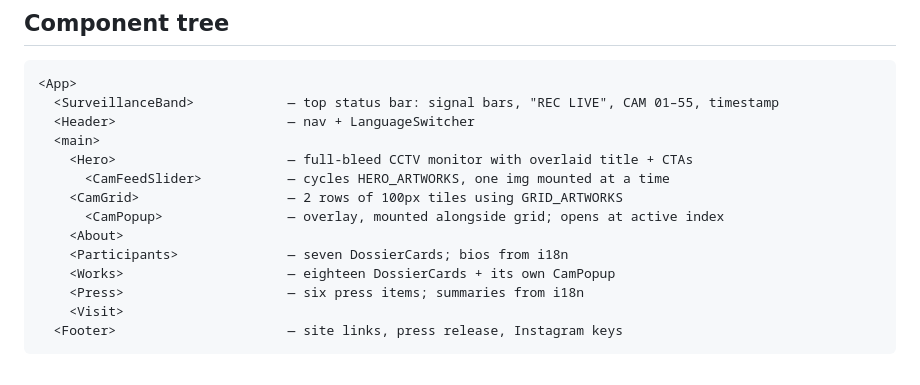
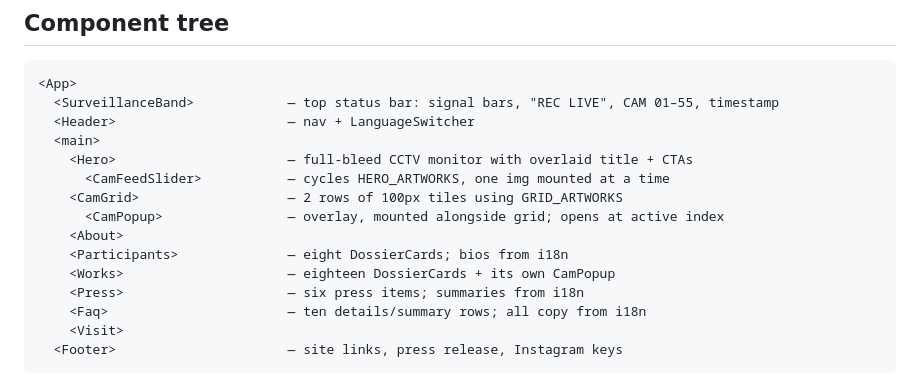
Before and after one commit to sergey-kvachenok/bft, a Markdown page: .claude/knowledge/architecture.md, the part around one of its changes. GitHub-like rendering.

````diff
--- a/.claude/knowledge/architecture.md
+++ b/.claude/knowledge/architecture.md
@@ -72,9 +72,10 @@ scripts/
     <CamGrid>                   — 2 rows of 100px tiles using GRID_ARTWORKS
       <CamPopup>                — overlay, mounted alongside grid; opens at active index
     <About>
-    <Participants>              — seven DossierCards; bios from i18n
+    <Participants>              — eight DossierCards; bios from i18n
     <Works>                     — eighteen DossierCards + its own CamPopup
     <Press>                     — six press items; summaries from i18n
+    <Faq>                       — ten details/summary rows; all copy from i18n
     <Visit>
   <Footer>                      — site links, press release, Instagram keys
 ```
````
Also changed, not shown: other parts of .claude/knowledge/architecture.md (+20 -6 lines), .claude/knowledge/conventions.md (+1 -0 lines), .claude/knowledge/index.md (+6 -6 lines).
